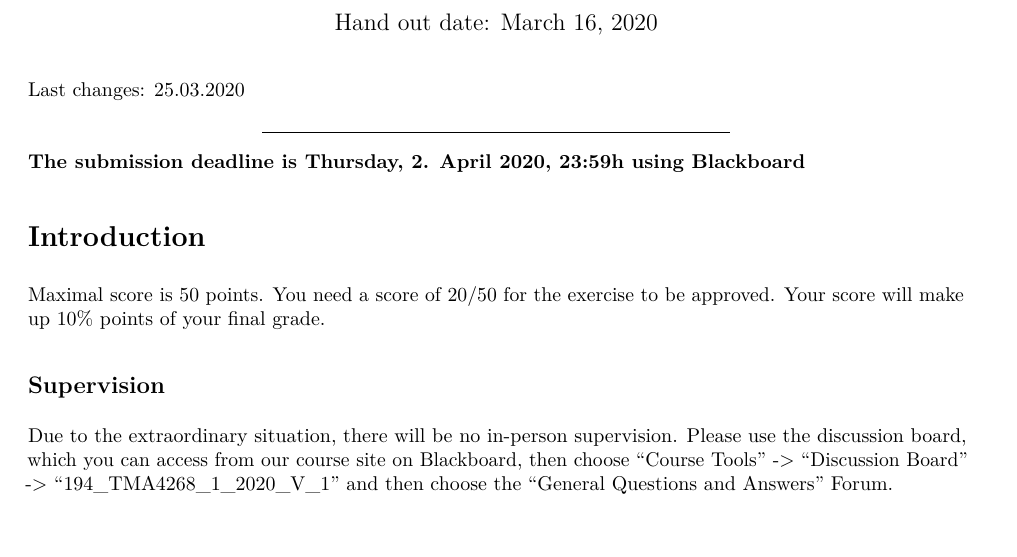
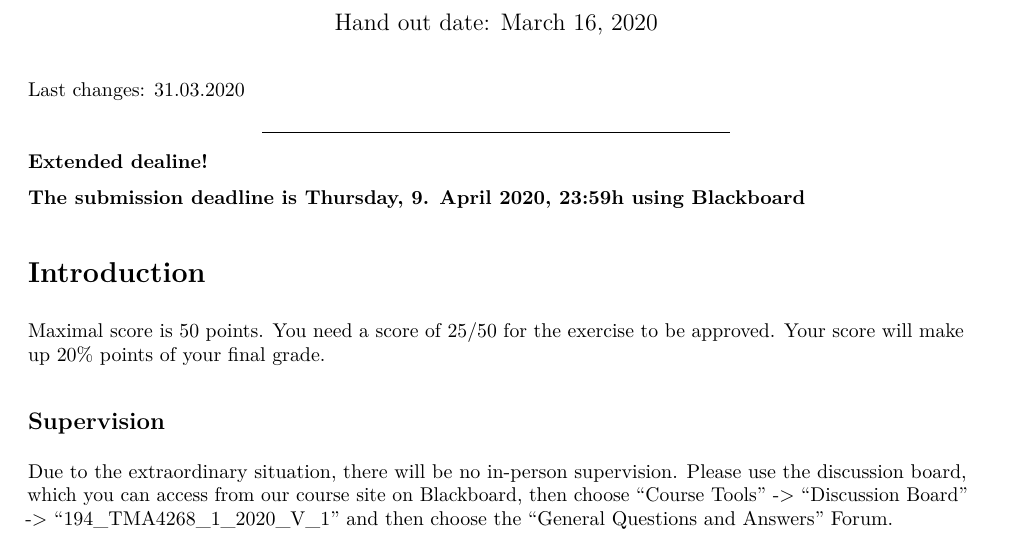
Before and after one commit to stefaniemuff/statlearning, an R Markdown document (Compulsory2/Compulsory2.Rmd): part of page 1 of 7, cut so that both start at the same text. The pictures show the output file Compulsory2/Compulsory2.pdf that the author committed with the source.

Commit message:
Compulsory 2 guidelines adapted

````diff
--- a/Compulsory2/Compulsory2.Rmd
+++ b/Compulsory2/Compulsory2.Rmd
@@ -4,10 +4,10 @@ author: Martina Hall, Michail Spitieris, Stefanie Muff, Department of Mathematic
   Sciences, NTNU
 date: 'Hand out date: March 16, 2020'
 output:
-  html_document:
-    df_print: paged
-    toc: no
-    toc_depth: '2'
+  # html_document:
+  #   df_print: paged
+  #   toc: no
+  #   toc_depth: '2'
   pdf_document:
     toc: no
     toc_depth: '2'
@@ -22,11 +22,13 @@ bibliography: refs.bib
 <!-- rmarkdown::render("RecEx2-sol.Rmd","html_document",encoding="UTF-8") -->
 <!-- rmarkdown::render("RecEx2-sol.Rmd","pdf_document",encoding="UTF-8") -->
 
-Last changes: 25.03.2020
+Last changes: 31.03.2020
 
 ---
 
-**The submission deadline is Thursday, 2. April 2020, 23:59h using Blackboard**
+**Extended dealine!**
+
+**The submission deadline is Thursday, 9. April 2020, 23:59h using Blackboard**
 
 
 ```{r setup, include=FALSE}
@@ -39,7 +41,7 @@ knitr::opts_chunk$set(echo = TRUE,tidy=TRUE,message=FALSE,warning=FALSE,strip.wh
 
 # Introduction
 
-Maximal score is 50 points. You need a score of 20/50 for the exercise to be approved. Your score will make up 10% points of your final grade.
+Maximal score is 50 points. You need a score of 25/50 for the exercise to be approved. Your score will make up 20% points of your final grade.
 
 
 ## Supervision
````
Also changed, not shown: Compulsory2/Compulsory2.html, Compulsory2/Compulsory2.pdf.
